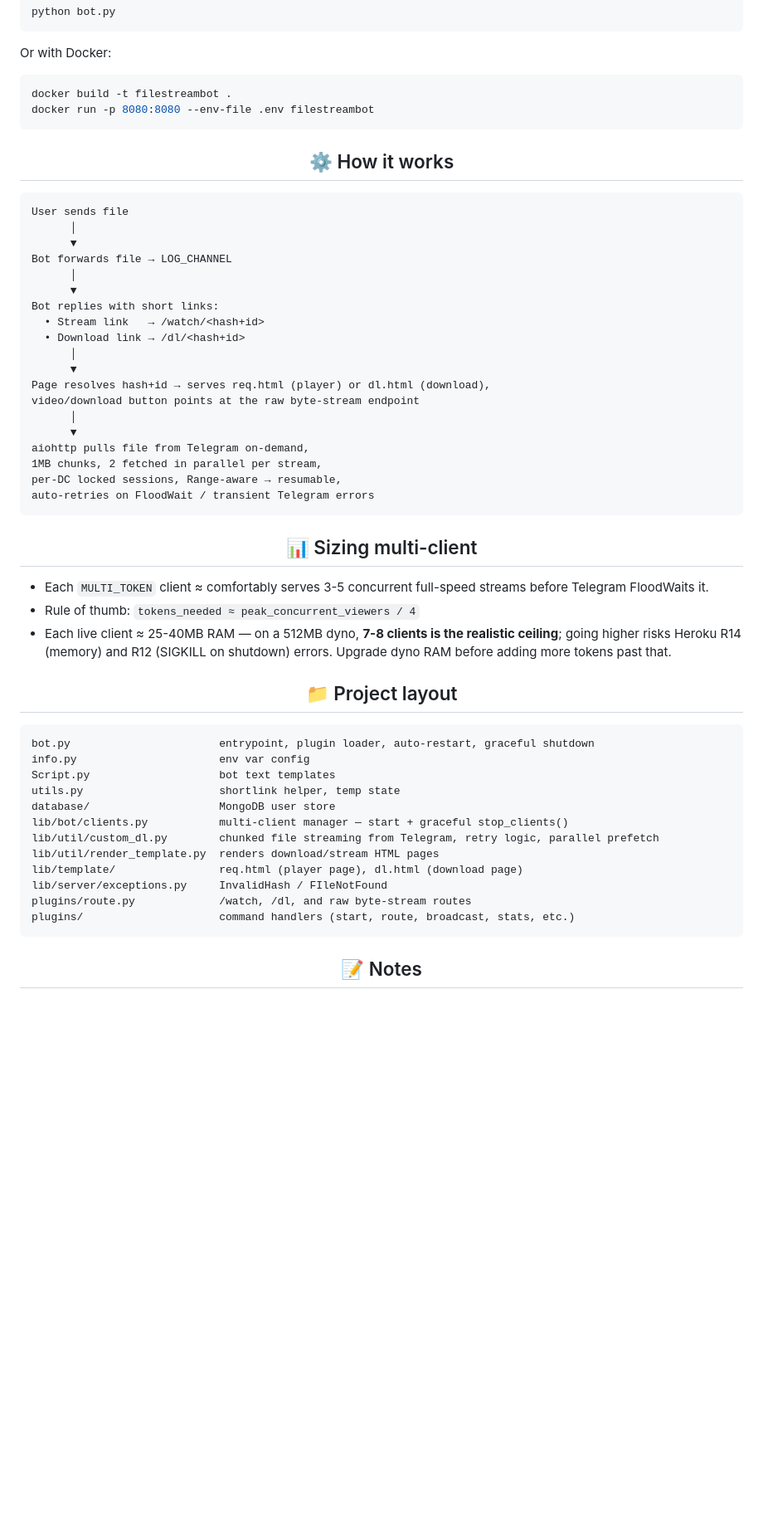
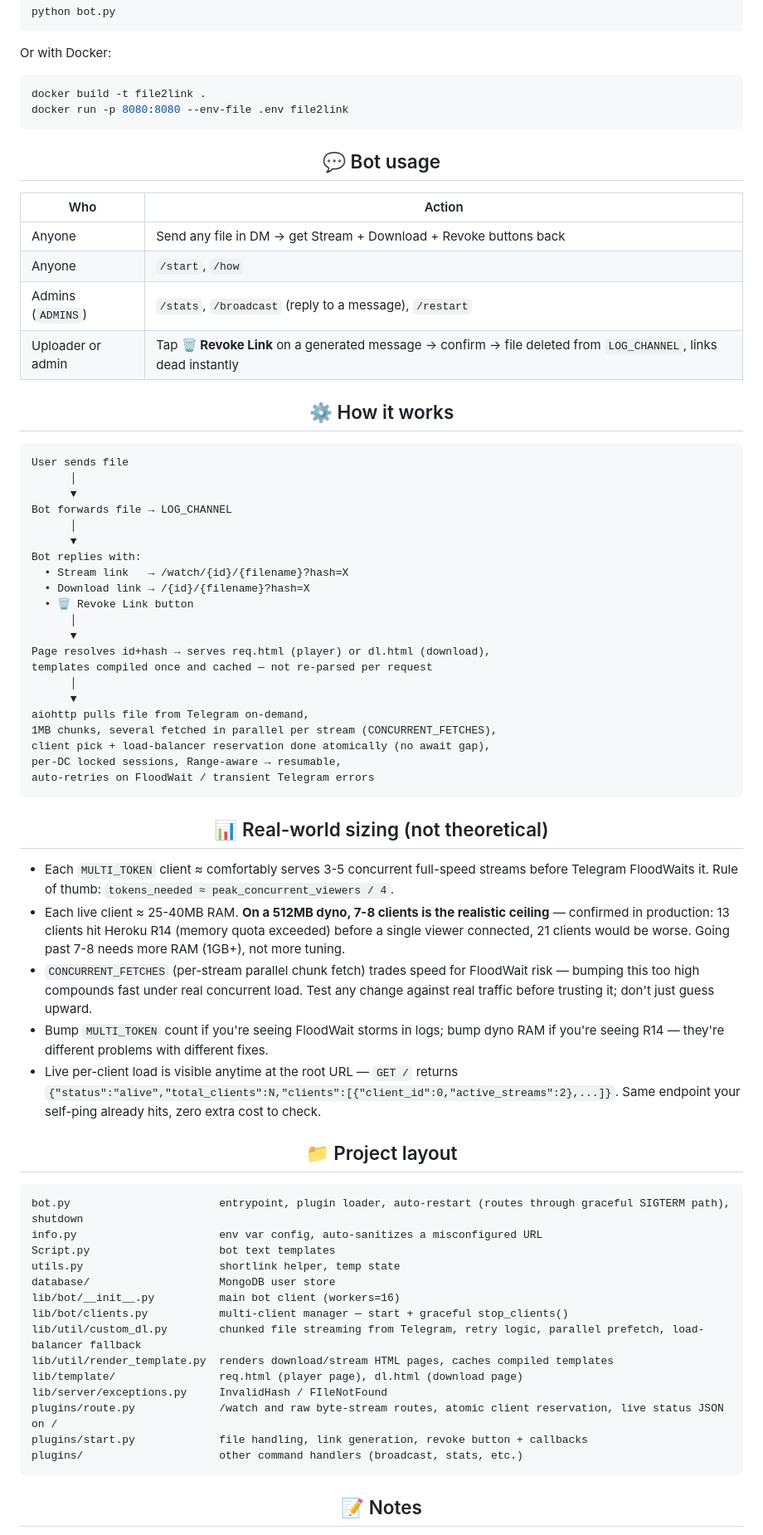
Before and after one commit to GouthamSER/FileToLink, a Markdown page: README.md, the part around one of its changes. Shown at 83% size. GitHub-like rendering; blank space fills up the shorter version.

Commit message:
Rename project to 'File 2 Link' and update features
Updated README to reflect project renaming and feature enhancements.

````diff
--- a/README.md
+++ b/README.md
@@ -90,9 +93,18 @@ python bot.py
 
 Or with Docker:
 ```bash
-docker build -t filestreambot .
-docker run -p 8080:8080 --env-file .env filestreambot
+docker build -t file2link .
+docker run -p 8080:8080 --env-file .env file2link
 ```
+
+<h2 align="center">💬 Bot usage</h2>
+
+| Who | Action |
+|---|---|
+| Anyone | Send any file in DM → get Stream + Download + Revoke buttons back |
+| Anyone | `/start`, `/how` |
+| Admins (`ADMINS`) | `/stats`, `/broadcast` (reply to a message), `/restart` |
+| Uploader or admin | Tap **🗑 Revoke Link** on a generated message → confirm → file deleted from `LOG_CHANNEL`, links dead instantly |
 
 <h2 align="center">⚙️ How it works</h2>
 
@@ -103,42 +115,48 @@ User sends file
 Bot forwards file → LOG_CHANNEL
       │
       ▼
-Bot replies with short links:
-  • Stream link   → /watch/<hash+id>
-  • Download link → /dl/<hash+id>
+Bot replies with:
+  • Stream link   → /watch/{id}/{filename}?hash=X
+  • Download link → /{id}/{filename}?hash=X
+  • 🗑 Revoke Link button
       │
       ▼
-Page resolves hash+id → serves req.html (player) or dl.html (download),
-video/download button points at the raw byte-stream endpoint
+Page resolves id+hash → serves req.html (player) or dl.html (download),
+templates compiled once and cached — not re-parsed per request
       │
       ▼
 aiohttp pulls file from Telegram on-demand,
-1MB chunks, 2 fetched in parallel per stream,
+1MB chunks, several fetched in parallel per stream (CONCURRENT_FETCHES),
+client pick + load-balancer reservation done atomically (no await gap),
 per-DC locked sessions, Range-aware → resumable,
 auto-retries on FloodWait / transient Telegram errors
 ```
 
-<h2 align="center">📊 Sizing multi-client</h2>
+<h2 align="center">📊 Real-world sizing (not theoretical)</h2>
 
-- Each `MULTI_TOKEN` client ≈ comfortably serves 3-5 concurrent full-speed streams before Telegram FloodWaits it.
-- Rule of thumb: `tokens_needed ≈ peak_concurrent_viewers / 4`
-- Each live client ≈ 25-40MB RAM — on a 512MB dyno, **7-8 clients is the realistic ceiling**; going higher risks Heroku R14 (memory) and R12 (SIGKILL on shutdown) errors. Upgrade dyno RAM before adding more tokens past that.
+- Each `MULTI_TOKEN` client ≈ comfortably serves 3-5 concurrent full-speed streams before Telegram FloodWaits it. Rule of thumb: `tokens_needed ≈ peak_concurrent_viewers / 4`.
+- Each live client ≈ 25-40MB RAM. **On a 512MB dyno, 7-8 clients is the realistic ceiling** — confirmed in production: 13 clients hit Heroku R14 (memory quota exceeded) before a single viewer connected, 21 clients would be worse. Going past 7-8 needs more RAM (1GB+), not more tuning.
+- `CONCURRENT_FETCHES` (per-stream parallel chunk fetch) trades speed for FloodWait risk — bumping this too high compounds fast under real concurrent load. Test any change against real traffic before trusting it; don't just guess upward.
+- Bump `MULTI_TOKEN` count if you're seeing FloodWait storms in logs; bump dyno RAM if you're seeing R14 — they're different problems with different fixes.
+- Live per-client load is visible anytime at the root URL — `GET /` returns `{"status":"alive","total_clients":N,"clients":[{"client_id":0,"active_streams":2},...]}`. Same endpoint your self-ping already hits, zero extra cost to check.
 
 <h2 align="center">📁 Project layout</h2>
 
 ```
-bot.py                       entrypoint, plugin loader, auto-restart, graceful shutdown
-info.py                      env var config
+bot.py                       entrypoint, plugin loader, auto-restart (routes through graceful SIGTERM path), shutdown
+info.py                      env var config, auto-sanitizes a misconfigured URL
 Script.py                    bot text templates
 utils.py                     shortlink helper, temp state
 database/                    MongoDB user store
+lib/bot/__init__.py          main bot client (workers=16)
 lib/bot/clients.py           multi-client manager — start + graceful stop_clients()
-lib/util/custom_dl.py        chunked file streaming from Telegram, retry logic, parallel prefetch
-lib/util/render_template.py  renders download/stream HTML pages
+lib/util/custom_dl.py        chunked file streaming from Telegram, retry logic, parallel prefetch, load-balancer fallback
+lib/util/render_template.py  renders download/stream HTML pages, caches compiled templates
 lib/template/                req.html (player page), dl.html (download page)
 lib/server/exceptions.py     InvalidHash / FIleNotFound
-plugins/route.py             /watch, /dl, and raw byte-stream routes
-plugins/                     command handlers (start, route, broadcast, stats, etc.)
+plugins/route.py             /watch and raw byte-stream routes, atomic client reservation, live status JSON on /
+plugins/start.py             file handling, link generation, revoke button + callbacks
+plugins/                     other command handlers (broadcast, stats, etc.)
 ```
 
 <h2 align="center">📝 Notes</h2>
````
Also changed, not shown: other parts of README.md (+32 -24 lines).
